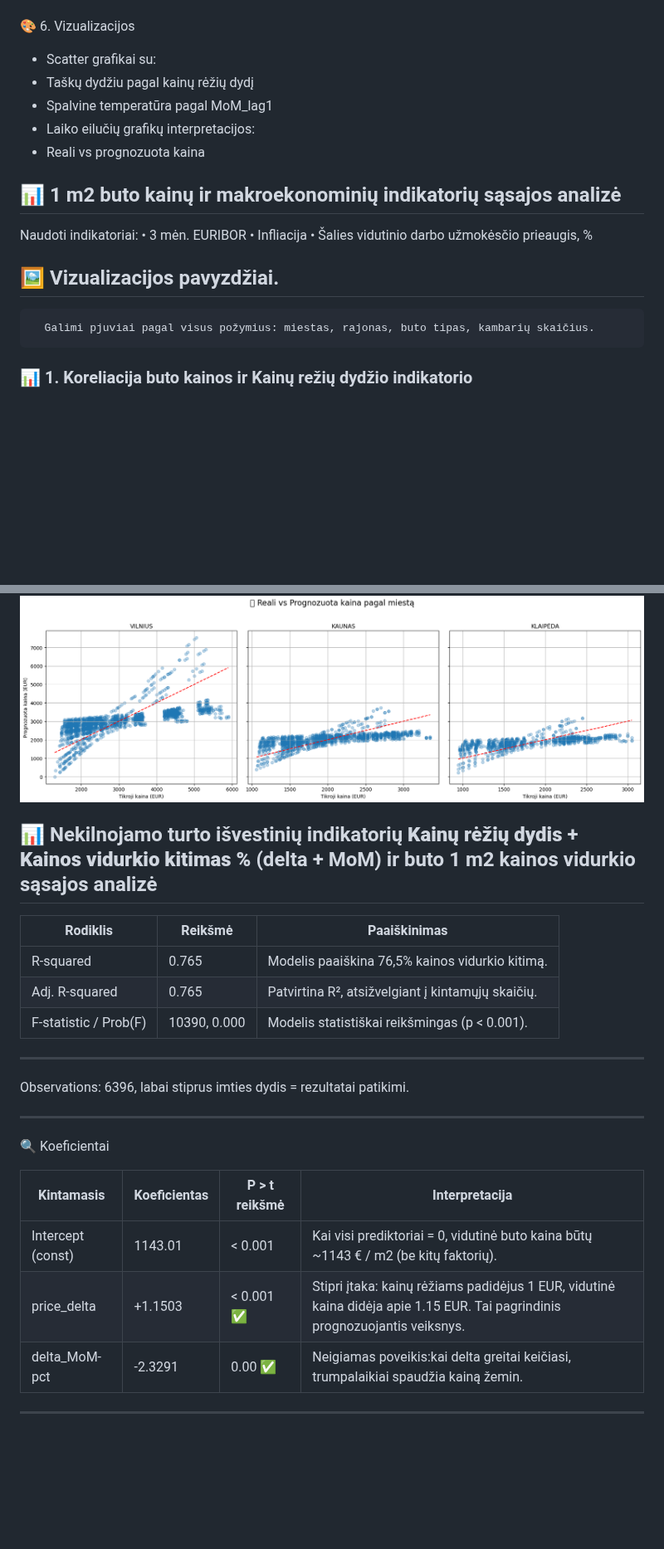
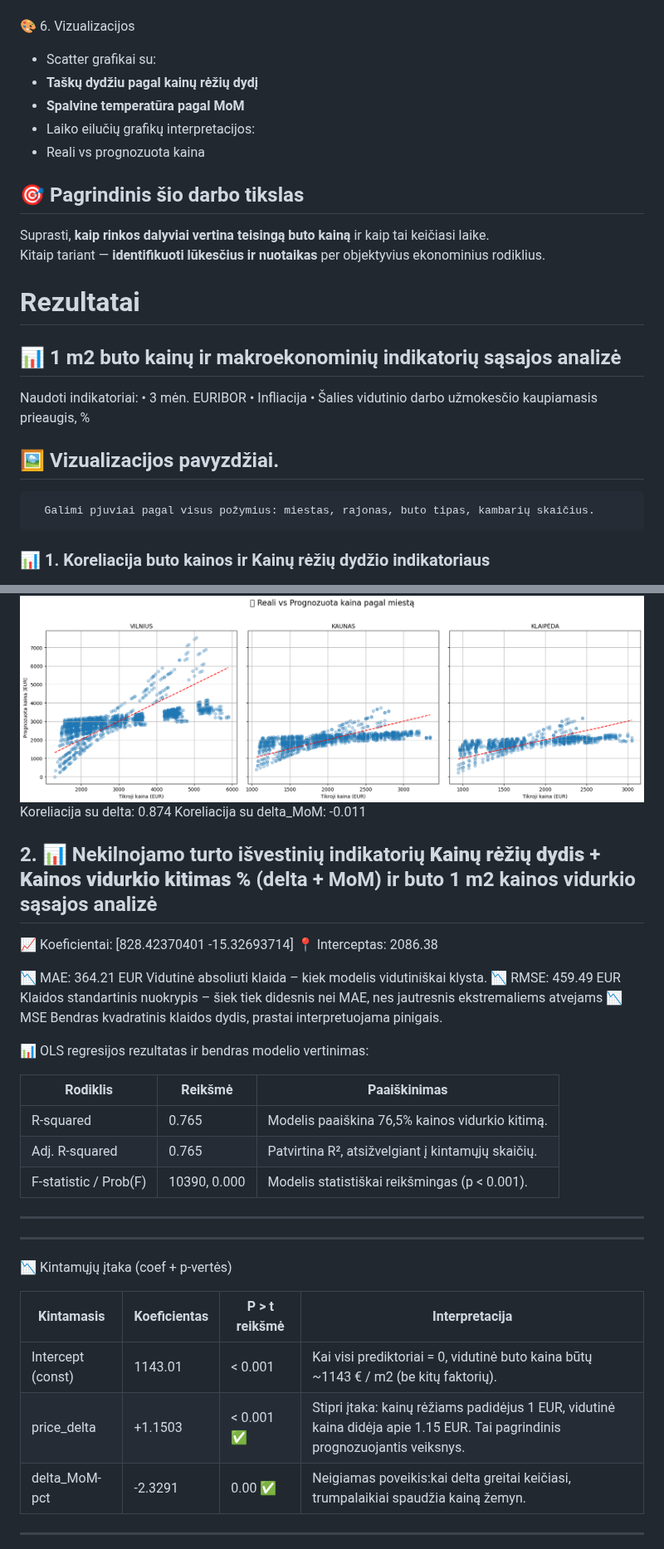
Before and after one commit to IgorLT67/igor-portfolio, a Markdown page: Butų kainos makroekonominiame kontekste/README.md, 2 parts joined by grey strips. Shown at 83% size. Rendered like a GitHub page; blank space fills up the shorter version.

```diff
--- a/Butų kainos makroekonominiame kontekste/README.md
+++ b/Butų kainos makroekonominiame kontekste/README.md
@@ -68,23 +69,29 @@ Naudotos šios metrikos:
 ________________________________________
 🎨 6. Vizualizacijos
 -	Scatter grafikai su:
--	Taškų dydžiu pagal kainų rėžių dydį
--	Spalvine temperatūra pagal MoM_lag1
+-	**Taškų dydžiu pagal kainų rėžių dydį**
+-	**Spalvine temperatūra pagal MoM**
 -	Laiko eilučių grafikų interpretacijos:
 -	Reali vs prognozuota kaina
 
+## 🎯 Pagrindinis šio darbo tikslas
+
+Suprasti, **kaip rinkos dalyviai vertina teisingą buto kainą** ir kaip tai keičiasi laike.
+Kitaip tariant — **identifikuoti lūkesčius ir nuotaikas** per objektyvius ekonominius rodiklius.
+
+# Rezultatai
 
 ## 📊 1 m2 buto kainų ir makroekonominių indikatorių sąsajos analizė
 
 Naudoti indikatoriai:
 •	3 mėn. EURIBOR
 •	Infliacija
-•	Šalies vidutinio darbo užmokėsčio prieaugis, %
+•	Šalies vidutinio darbo užmokesčio kaupiamasis prieaugis, %
 
 ## 🖼️ Vizualizacijos pavyzdžiai.
       Galimi pjuviai pagal visus požymius: miestas, rajonas, buto tipas, kambarių skaičius.
 
-### 📊 1. Koreliacija buto kainos ir Kainų režių dydžio indikatorio
+### 📊 1. Koreliacija buto kainos ir Kainų rėžių dydžio indikatoriaus
 
 ![Dashboard Preview](ooh_2.png)
 ![Dashboard Preview](ooh_3.png)
@@ -179,27 +177,36 @@ Naudoti indikatoriai:
 ________________________________________
 
 ![Dashboard Preview](Reali_vs_prognozuota.png)
+Koreliacija su delta: 0.874
+Koreliacija su delta_MoM: -0.011
 
-## 📊 Nekilnojamo turto išvestinių indikatorių **Kainų rėžių dydis** + **Kainos vidurkio kitimas %** (delta + MoM) ir buto 1 m2 kainos vidurkio sąsajos analizė
+## 2. 📊 Nekilnojamo turto išvestinių indikatorių **Kainų rėžių dydis** + **Kainos vidurkio kitimas %** (delta + MoM) ir buto 1 m2 kainos vidurkio sąsajos analizė
+
+📈 Koeficientai: [828.42370401 -15.32693714]
+📍 Interceptas: 2086.38
+
+📉 MAE: 364.21 EUR     Vidutinė absoliuti klaida – kiek modelis vidutiniškai klysta.
+📉 RMSE: 459.49 EUR    Klaidos standartinis nuokrypis – šiek tiek didesnis nei MAE, nes jautresnis ekstremaliems atvejams
+📉 MSE                 Bendras kvadratinis klaidos dydis, prastai interpretuojama pinigais.
+
+📊 OLS regresijos rezultatas ir bendras modelio vertinimas:
+
+|Rodiklis             	|Reikšmė	         |Paaiškinimas
+|-----------------------|------------------|----------------------------------------------------------------------------------------------------|
+|R-squared	            |   0.765       	 |Modelis paaiškina 76,5% kainos vidurkio kitimą.                                                     |
+|Adj. R-squared	        |   0.765	         |Patvirtina R², atsižvelgiant į kintamųjų skaičių.                                                   |
+|F-statistic / Prob(F)	|   10390, 0.000	 |Modelis statistiškai reikšmingas (p < 0.001).                                                       |
+-------------------------------------------------------------------------------------------------------------------------------------------------
+________________________________________
+
+📉 Kintamųjų įtaka (coef + p-vertės)
 
 
-|Rodiklis           	|Reikšmė	       |Paaiškinimas
-|-----------------------|------------------|----------------------------------------------------------------------------------------------------|
-|R-squared	            |   0.765     	 |Modelis paaiškina 76,5% kainos vidurkio kitimą.                                                     |
-|Adj. R-squared	      |   0.765	       |Patvirtina R², atsižvelgiant į kintamųjų skaičių.                                                   |
-|F-statistic / Prob(F)	|   10390, 0.000	 |Modelis statistiškai reikšmingas (p < 0.001).                                                       |
--------------------------------------------------------------------------------------------------------------------------------------------------
-Observations: 6396, labai stiprus imties dydis = rezultatai patikimi.
-________________________________________
-
-🔍 Koeficientai
-
-
-|Kintamasis	           |Koeficientas	|P > t reikšmė | Interpretacija                                                                                                                    |
-|----------------------|------------------|--------------|-----------------------------------------------------------------------------------------------------------------------------------|
-|Intercept (const)     | 1143.01      	|< 0.001	   |Kai visi prediktoriai = 0, vidutinė buto kaina būtų ~1143 € / m2 (be kitų faktorių).                                               |
-|price_delta	     |   +1.1503	      |< 0.001 ✅    |Stipri įtaka: kainų rėžiams padidėjus 1 EUR, vidutinė kaina didėja apie 1.15 EUR. Tai pagrindinis prognozuojantis veiksnys.        |
-|delta_MoM-pct         |   -2.3291	      |  0.00  ✅    |Neigiamas poveikis:kai delta greitai keičiasi, trumpalaikiai spaudžia kainą žemin.                                                 |
+|Kintamasis	           |Koeficientas    	|P > t reikšmė  | Interpretacija                                                                                                                    |
+|----------------------|------------------|---------------|-----------------------------------------------------------------------------------------------------------------------------------|
+|Intercept (const)     | 1143.01        	|< 0.001	      |Kai visi prediktoriai = 0, vidutinė buto kaina būtų ~1143 € / m2 (be kitų faktorių).                                               |
+|price_delta	         |   +1.1503	      |< 0.001 ✅    |Stipri įtaka: kainų rėžiams padidėjus 1 EUR, vidutinė kaina didėja apie 1.15 EUR. Tai pagrindinis prognozuojantis veiksnys.        |
+|delta_MoM-pct         |   -2.3291	      |  0.00  ✅    |Neigiamas poveikis:kai delta greitai keičiasi, trumpalaikiai spaudžia kainą žemyn.                                                 |
 ----------------------------------------------------------------------------------------------------------------------------------------------------------------------------------------------
 
  ![Dashboard Preview](Delta_MoM.png)
```
Also changed, not shown: other parts of Butų kainos makroekonominiame kontekste/README.md (+72 -54 lines).
